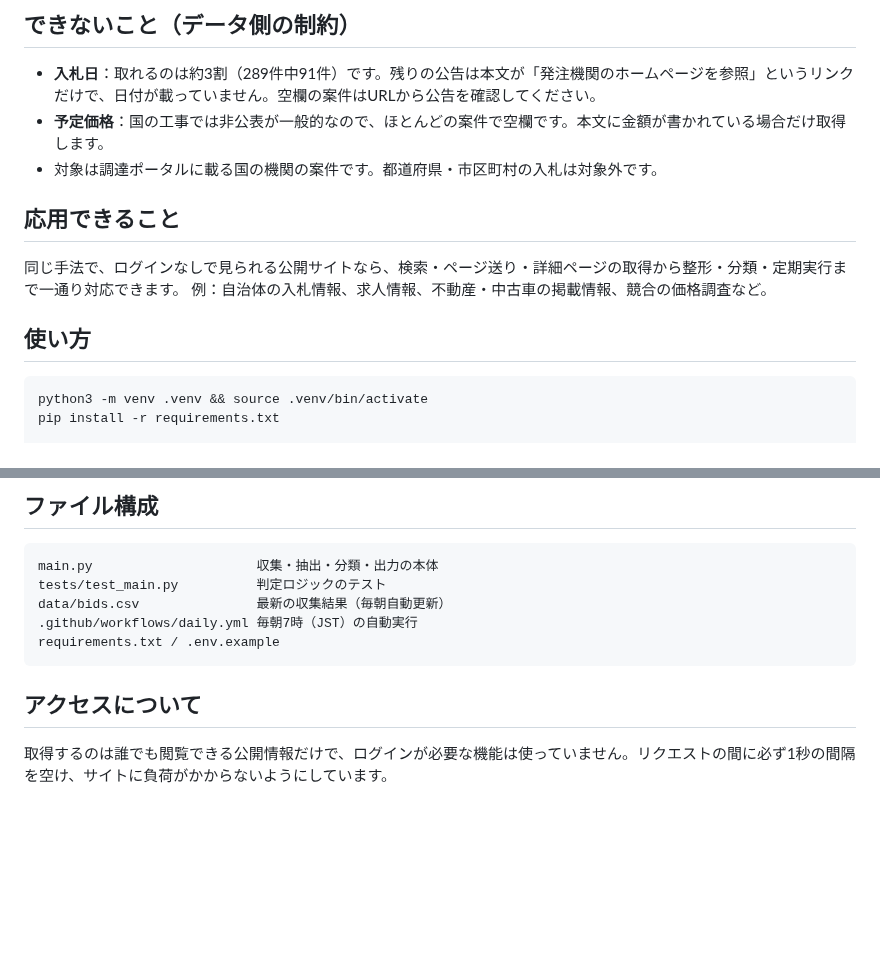
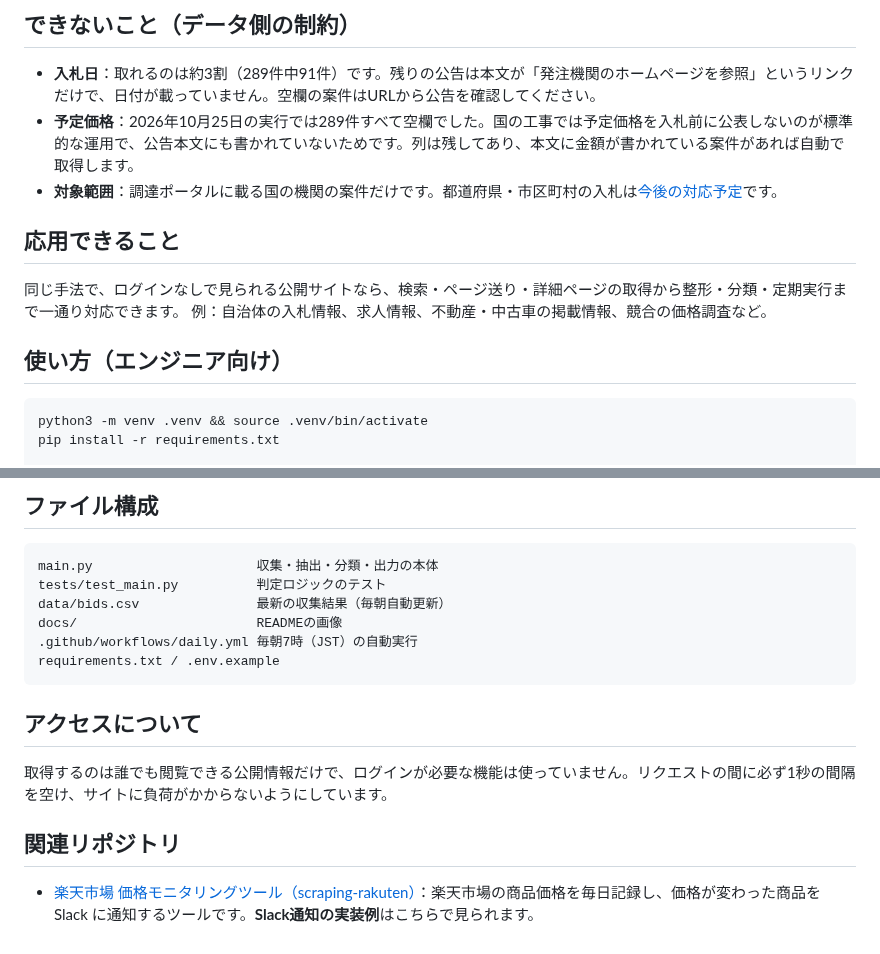
Before and after one commit to Takumi-Qz/scraping-nyusatsu, a Markdown page: README.md, 2 parts joined by grey strips. Rendered like a GitHub page; blank space fills up the shorter version.

````diff
--- a/README.md
+++ b/README.md
@@ -58,15 +73,15 @@ flowchart LR
 ## できないこと（データ側の制約）
 
 - **入札日**：取れるのは約3割（289件中91件）です。残りの公告は本文が「発注機関のホームページを参照」というリンクだけで、日付が載っていません。空欄の案件はURLから公告を確認してください。
-- **予定価格**：国の工事では非公表が一般的なので、ほとんどの案件で空欄です。本文に金額が書かれている場合だけ取得します。
-- 対象は調達ポータルに載る国の機関の案件です。都道府県・市区町村の入札は対象外です。
+- **予定価格**：2026年10月25日の実行では289件すべて空欄でした。国の工事では予定価格を入札前に公表しないのが標準的な運用で、公告本文にも書かれていないためです。列は残してあり、本文に金額が書かれている案件があれば自動で取得します。
+- **対象範囲**：調達ポータルに載る国の機関の案件だけです。都道府県・市区町村の入札は[今後の対応予定](#今後の対応予定都道府県市区町村の入札)です。
 
 ## 応用できること
 
 同じ手法で、ログインなしで見られる公開サイトなら、検索・ページ送り・詳細ページの取得から整形・分類・定期実行まで一通り対応できます。
 例：自治体の入札情報、求人情報、不動産・中古車の掲載情報、競合の価格調査など。
 
-## 使い方
+## 使い方（エンジニア向け）
 
 ```sh
 python3 -m venv .venv && source .venv/bin/activate
@@ -93,6 +108,7 @@ GitHub Actions でも追記したい場合は、リポジトリの Secrets に `
 main.py                     収集・抽出・分類・出力の本体
 tests/test_main.py          判定ロジックのテスト
 data/bids.csv               最新の収集結果（毎朝自動更新）
+docs/                       READMEの画像
 .github/workflows/daily.yml 毎朝7時（JST）の自動実行
 requirements.txt / .env.example
 ```
@@ -100,3 +116,7 @@ requirements.txt / .env.example
 ## アクセスについて
 
 取得するのは誰でも閲覧できる公開情報だけで、ログインが必要な機能は使っていません。リクエストの間に必ず1秒の間隔を空け、サイトに負荷がかからないようにしています。
+
+## 関連リポジトリ
+
+- [楽天市場 価格モニタリングツール（scraping-rakuten）](https://github.com/Takumi-Qz/scraping-rakuten)：楽天市場の商品価格を毎日記録し、価格が変わった商品を Slack に通知するツールです。**Slack通知の実装例**はこちらで見られます。
````
Also changed, not shown: other parts of README.md (+27 -12 lines), docs/sheet.png.
